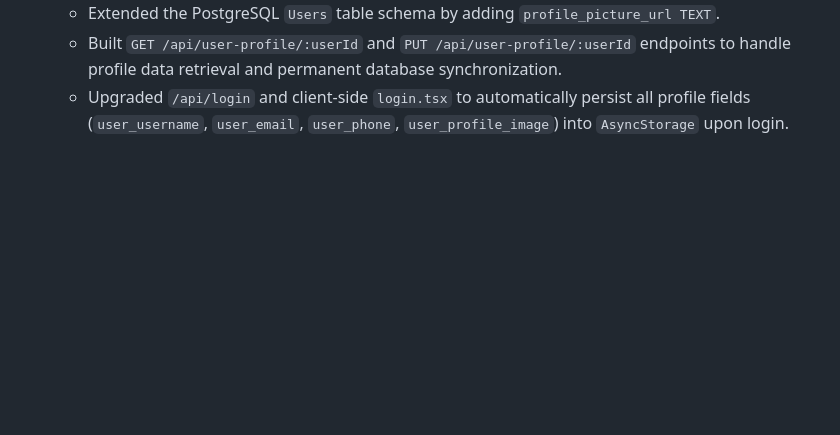
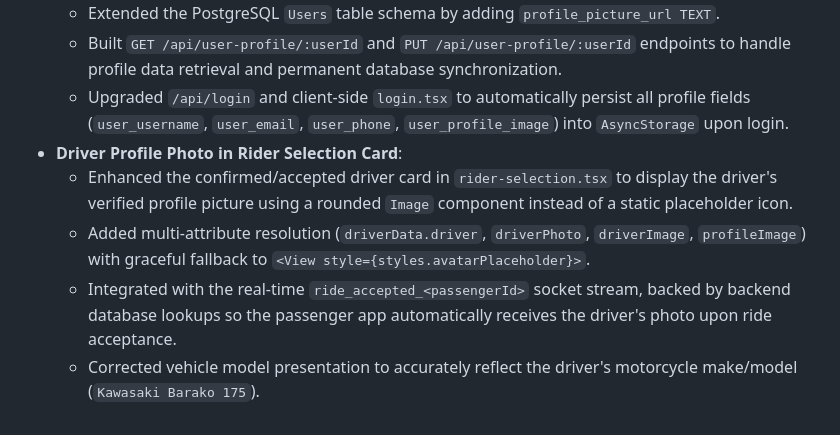
Before and after one commit to Kristopher114/TrikeIligan, a Markdown page: trikeIligan/README.md, the part around the change. GitHub-like rendering; blank space fills up the shorter version.

Commit message:
Document driver profile photo update in passenger README

```diff
--- a/trikeIligan/README.md
+++ b/trikeIligan/README.md
@@ -205,3 +205,8 @@ This document serves as a complete log of everything we accomplished during our
   - Extended the PostgreSQL `Users` table schema by adding `profile_picture_url TEXT`.
   - Built `GET /api/user-profile/:userId` and `PUT /api/user-profile/:userId` endpoints to handle profile data retrieval and permanent database synchronization.
   - Upgraded `/api/login` and client-side `login.tsx` to automatically persist all profile fields (`user_username`, `user_email`, `user_phone`, `user_profile_image`) into `AsyncStorage` upon login.
+- **Driver Profile Photo in Rider Selection Card**:
+  - Enhanced the confirmed/accepted driver card in `rider-selection.tsx` to display the driver's verified profile picture using a rounded `Image` component instead of a static placeholder icon.
+  - Added multi-attribute resolution (`driverData.driver`, `driverPhoto`, `driverImage`, `profileImage`) with graceful fallback to `<View style={styles.avatarPlaceholder}>`.
+  - Integrated with the real-time `ride_accepted_<passengerId>` socket stream, backed by backend database lookups so the passenger app automatically receives the driver's photo upon ride acceptance.
+  - Corrected vehicle model presentation to accurately reflect the driver's motorcycle make/model (`Kawasaki Barako 175`).
```
